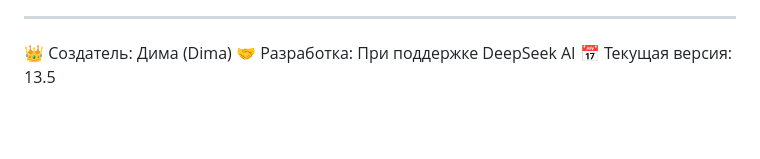
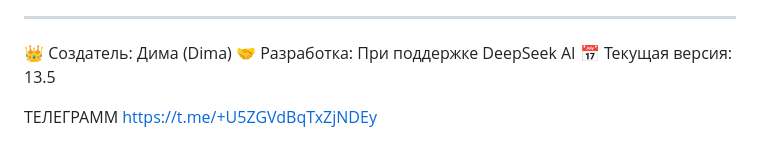
Before and after one commit to dimakolmakov41-source/neural-game676767, a Markdown page: README.md, the part around the change. GitHub-like rendering; blank space fills up the shorter version.

```diff
--- a/README.md
+++ b/README.md
@@ -32,3 +32,5 @@
 👑 Создатель: Дима (Dima)
 🤝 Разработка: При поддержке DeepSeek AI
 📅 Текущая версия: 13.5
+
+ТЕЛЕГРАММ https://t.me/+U5ZGVdBqTxZjNDEy
```
